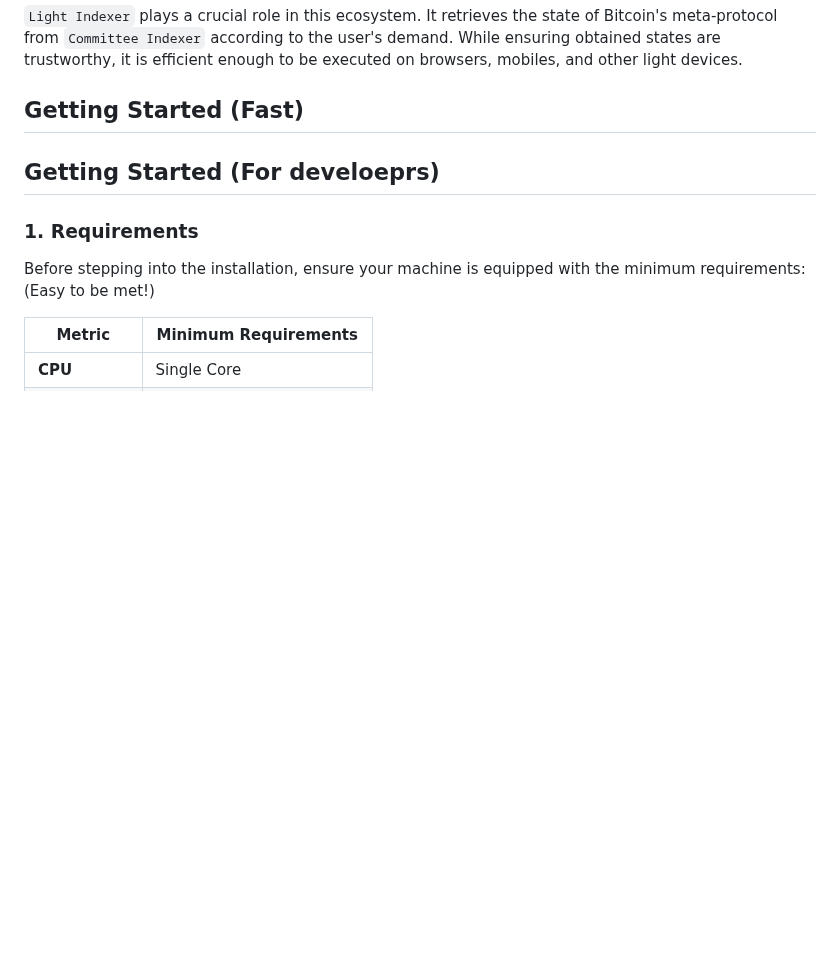
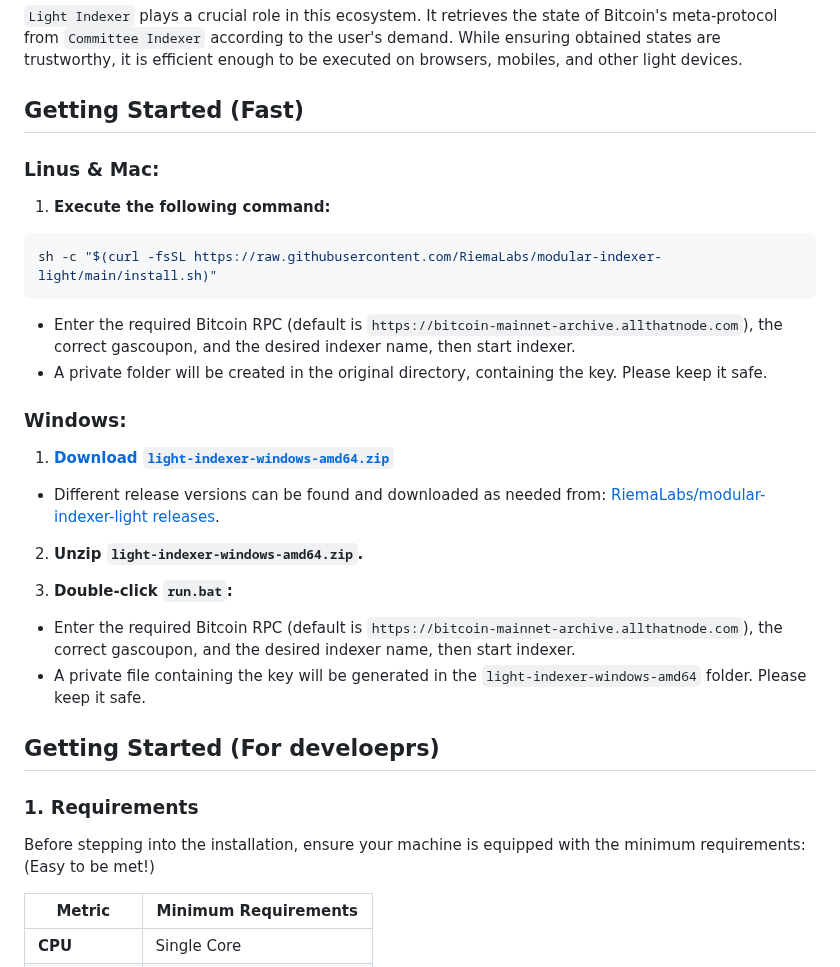
Before and after one commit to RiemaLabs/modular-indexer-light, a Markdown page: README.md, the part around the change. Drawn GitHub-style; blank space fills up the shorter version.

Commit message:
docs: readme add fast deployment

````diff
--- a/README.md
+++ b/README.md
@@ -11,6 +11,26 @@ For a detailed understanding, refer to our paper: ["Modular Indexer: Fully User-
 `Light Indexer` plays a crucial role in this ecosystem. It retrieves the state of Bitcoin's meta-protocol from `Committee Indexer` according to the user's demand. While ensuring obtained states are trustworthy, it is efficient enough to be executed on browsers, mobiles, and other light devices.
 
 ## Getting Started (Fast)
+
+### Linus & Mac:
+
+1. **Execute the following command:**
+```sh
+sh -c "$(curl -fsSL https://raw.githubusercontent.com/RiemaLabs/modular-indexer-light/main/install.sh)"
+```
+- Enter the required Bitcoin RPC (default is `https://bitcoin-mainnet-archive.allthatnode.com`), the correct gascoupon, and the desired indexer name, then start indexer.
+- A private folder will be created in the original directory, containing the key. Please keep it safe.
+
+### Windows:
+
+1. **[Download `light-indexer-windows-amd64.zip`](https://github.com/RiemaLabs/modular-indexer-light/releases/download/v0.1.0-rc.3-beta/modular-indexer-light-windows-amd64.zip)**
+- Different release versions can be found and downloaded as needed from: [RiemaLabs/modular-indexer-light releases](https://github.com/RiemaLabs/modular-indexer-light/releases).
+
+2. **Unzip `light-indexer-windows-amd64.zip`.**
+
+3. **Double-click `run.bat`:**
+- Enter the required Bitcoin RPC (default is `https://bitcoin-mainnet-archive.allthatnode.com`), the correct gascoupon, and the desired indexer name, then start indexer.
+- A private file containing the key will be generated in the `light-indexer-windows-amd64` folder. Please keep it safe.
 
 ## Getting Started (For develoeprs)
 
````
